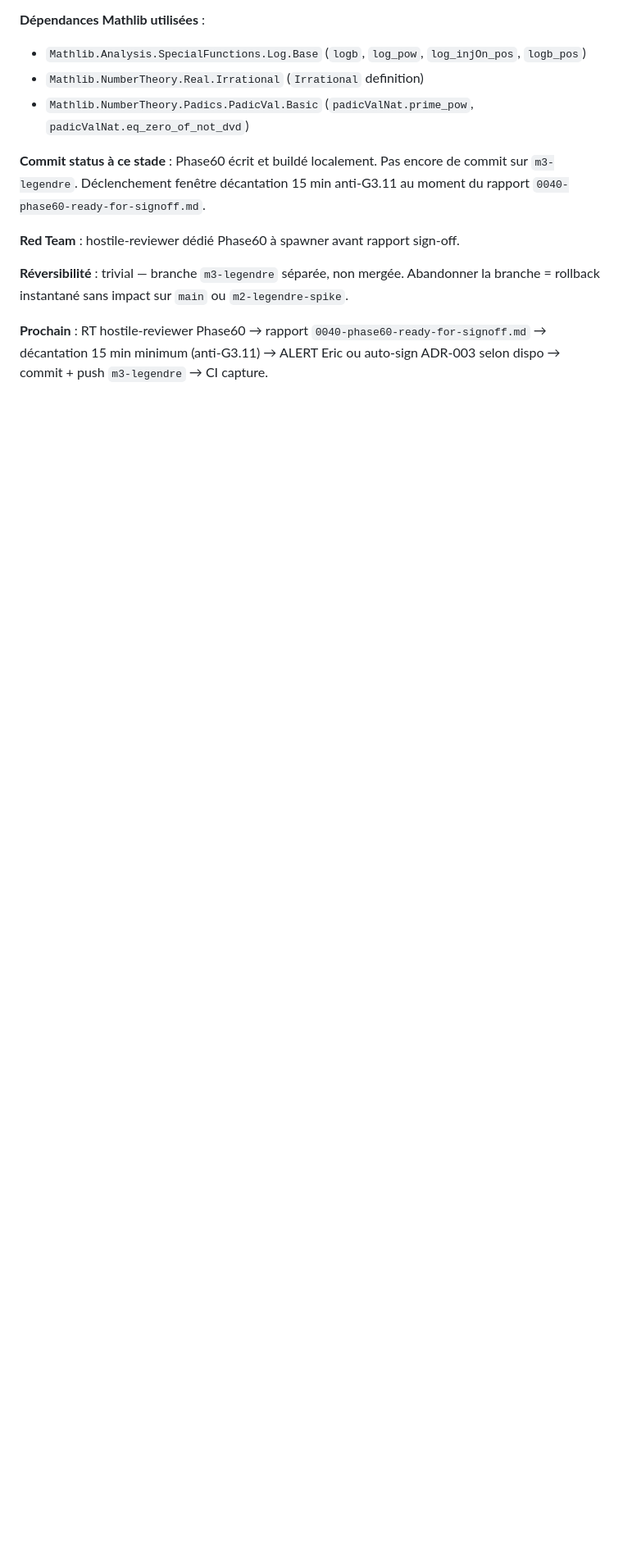
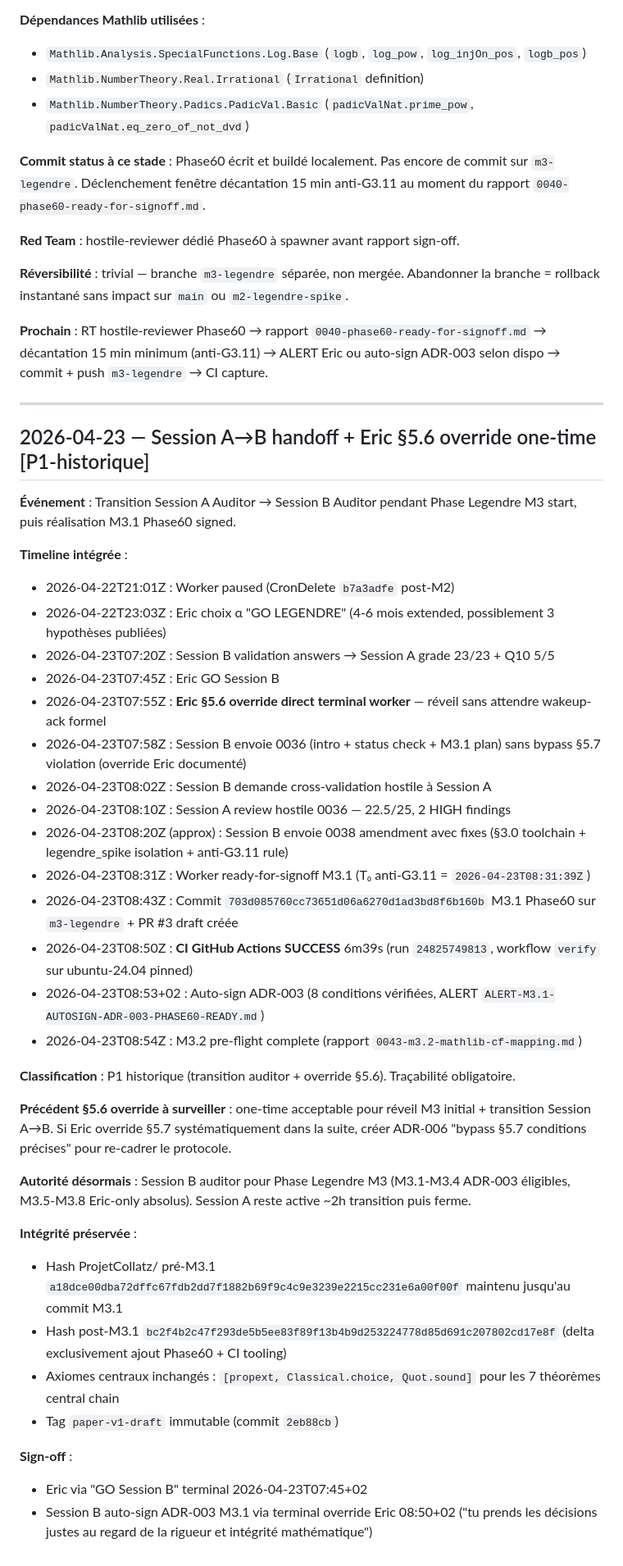
Before and after one commit to ericmerle3789/collatz-nocycle-lean4, a Markdown page: docs/BIBLE/JOURNAL.md, the part around the change. Shown at 82% size. GitHub-like rendering; blank space fills up the shorter version.

Commit message:
P3: JOURNAL.md — handoff Session A→B + Eric §5.6 override + M3.1 signed
- Document transition Session A (historical) → Session B (active M3 supervisor)
- Eric §5.6 override direct terminal worker (one-time, 2026-04-23T07:55Z)
- M3.1 Phase60 SIGNED via auto-sign ADR-003 (8 conditions verified)
- CI GitHub Actions SUCCESS 6m39s on run 24825749813

Authority: Session B auditor (P3 doc, no Lean modification).
Reference: mailbox/archive/from_session_A/0005-ack-coverage-confirmed-journal-entry-draft.md,
           mailbox/to_eric/ALERT-M3.1-AUTOSIGN-ADR-003-PHASE60-READY.md.

```diff
--- a/docs/BIBLE/JOURNAL.md
+++ b/docs/BIBLE/JOURNAL.md
@@ -167,3 +167,41 @@
 **Réversibilité** : trivial — branche `m3-legendre` séparée, non mergée. Abandonner la branche = rollback instantané sans impact sur `main` ou `m2-legendre-spike`.
 
 **Prochain** : RT hostile-reviewer Phase60 → rapport `0040-phase60-ready-for-signoff.md` → décantation 15 min minimum (anti-G3.11) → ALERT Eric ou auto-sign ADR-003 selon dispo → commit + push `m3-legendre` → CI capture.
+
+---
+
+## 2026-04-23 — Session A→B handoff + Eric §5.6 override one-time [P1-historique]
+
+**Événement** : Transition Session A Auditor → Session B Auditor pendant Phase Legendre M3 start, puis réalisation M3.1 Phase60 signed.
+
+**Timeline intégrée** :
+- 2026-04-22T21:01Z : Worker paused (CronDelete `b7a3adfe` post-M2)
+- 2026-04-22T23:03Z : Eric choix α "GO LEGENDRE" (4-6 mois extended, possiblement 3 hypothèses publiées)
+- 2026-04-23T07:20Z : Session B validation answers → Session A grade 23/23 + Q10 5/5
+- 2026-04-23T07:45Z : Eric GO Session B
+- 2026-04-23T07:55Z : **Eric §5.6 override direct terminal worker** — réveil sans attendre wakeup-ack formel
+- 2026-04-23T07:58Z : Session B envoie 0036 (intro + status check + M3.1 plan) sans bypass §5.7 violation (override Eric documenté)
+- 2026-04-23T08:02Z : Session B demande cross-validation hostile à Session A
+- 2026-04-23T08:10Z : Session A review hostile 0036 — 22.5/25, 2 HIGH findings
+- 2026-04-23T08:20Z (approx) : Session B envoie 0038 amendment avec fixes (§3.0 toolchain + legendre_spike isolation + anti-G3.11 rule)
+- 2026-04-23T08:31Z : Worker ready-for-signoff M3.1 (T₀ anti-G3.11 = `2026-04-23T08:31:39Z`)
+- 2026-04-23T08:43Z : Commit `703d085760cc73651d06a6270d1ad3bd8f6b160b` M3.1 Phase60 sur `m3-legendre` + PR #3 draft créée
+- 2026-04-23T08:50Z : **CI GitHub Actions SUCCESS** 6m39s (run `24825749813`, workflow `verify` sur ubuntu-24.04 pinned)
+- 2026-04-23T08:53+02 : Auto-sign ADR-003 (8 conditions vérifiées, ALERT `ALERT-M3.1-AUTOSIGN-ADR-003-PHASE60-READY.md`)
+- 2026-04-23T08:54Z : M3.2 pre-flight complete (rapport `0043-m3.2-mathlib-cf-mapping.md`)
+
+**Classification** : P1 historique (transition auditor + override §5.6). Traçabilité obligatoire.
+
+**Précédent §5.6 override à surveiller** : one-time acceptable pour réveil M3 initial + transition Session A→B. Si Eric override §5.7 systématiquement dans la suite, créer ADR-006 "bypass §5.7 conditions précises" pour re-cadrer le protocole.
+
+**Autorité désormais** : Session B auditor pour Phase Legendre M3 (M3.1-M3.4 ADR-003 éligibles, M3.5-M3.8 Eric-only absolus). Session A reste active ~2h transition puis ferme.
+
+**Intégrité préservée** :
+- Hash ProjetCollatz/ pré-M3.1 `a18dce00dba72dffc67fdb2dd7f1882b69f9c4c9e3239e2215cc231e6a00f00f` maintenu jusqu'au commit M3.1
+- Hash post-M3.1 `bc2f4b2c47f293de5b5ee83f89f13b4b9d253224778d85d691c207802cd17e8f` (delta exclusivement ajout Phase60 + CI tooling)
+- Axiomes centraux inchangés : `[propext, Classical.choice, Quot.sound]` pour les 7 théorèmes central chain
+- Tag `paper-v1-draft` immutable (commit `2eb88cb`)
+
+**Sign-off** :
+- Eric via "GO Session B" terminal 2026-04-23T07:45+02
+- Session B auto-sign ADR-003 M3.1 via terminal override Eric 08:50+02 ("tu prends les décisions justes au regard de la rigueur et intégrité mathématique")
```
